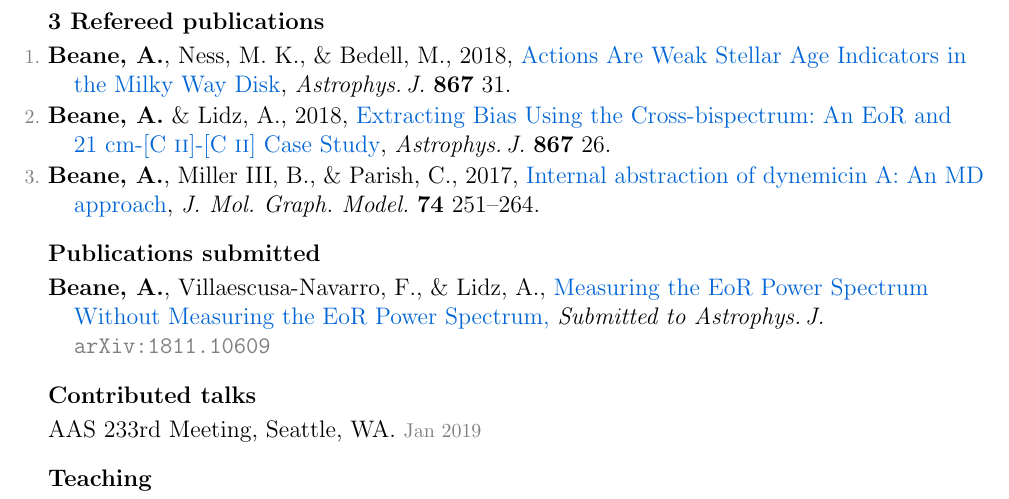
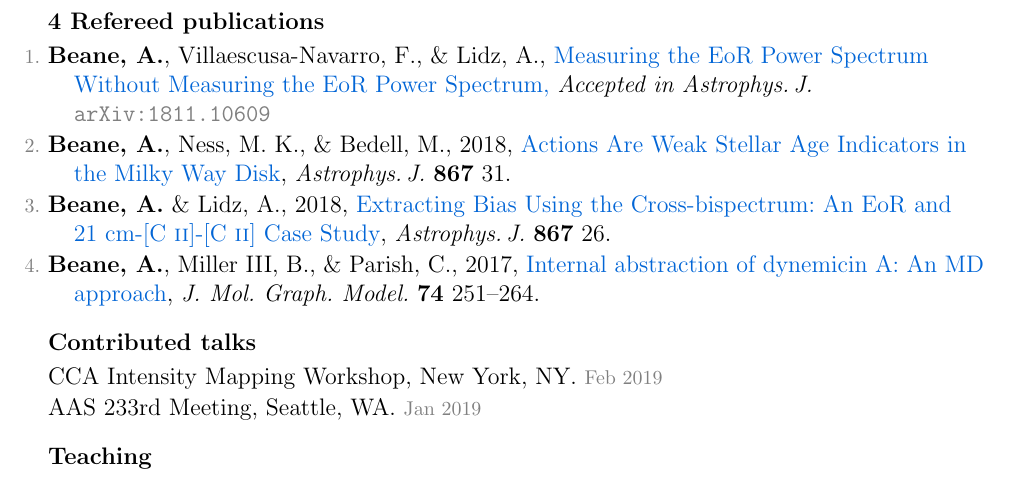
Before and after one commit to gusbeane/gusbeane.github.io, a LaTeX CV (cv/beane_cv.tex): part of the page, cut so that both start at the same text. Compiled offline with pdfLaTeX.

Commit message:
rebuilding site Mon Feb 25 13:54:07 EST 2019

```diff
--- a/cv/beane_cv.tex
+++ b/cv/beane_cv.tex
@@ -48,6 +48,7 @@
   \newcommand{\ads}[2]{\href{http://adsabs.harvard.edu/abs/#1}{{#2}}}
   \newcommand{\isbn}[1]{{\footnotesize(\textsc{isbn:}{#1})}}
   \newcommand{\arxiv}[3]{\href{http://arxiv.org/abs/#1}{{#2}, \textcolor{black}{\textit{Submitted to #3}}\ \textcolor{grey}{\texttt{arXiv:#1}}}}
+  \newcommand{\arxivaccept}[3]{\href{http://arxiv.org/abs/#1}{{#2}, \textcolor{black}{\textit{Accepted in #3}}\ \textcolor{grey}{\texttt{arXiv:#1}}}}
 % define de-emphasize commands
   \newcommand{\deemph}[1]{\textcolor{grey}{\footnotesize{#1}}}
   \newcommand{\pubnumber}[1]{\deemph{{#1}.}}
@@ -200,6 +201,9 @@ Roy \& Diana Vagelos Science Challenge Award. \deemph{2017~--~2019}
 \hypersetup{linkcolor=grey}%
 \begin{list}{\pubnumber{\therefpubnum}}{\hogglist}
 \item
+{\bf Beane,~A.}, Villaescusa-Navarro,~F., \& Lidz,~A.,
+\arxivaccept{1811.10609}{Measuring the EoR Power Spectrum Without Measuring the EoR Power Spectrum}{Astrophys.\,J.}
+\item
 {\bf Beane,~A.}, Ness,~M.~K., \& Bedell,~M., 2018,
 \doi{10.3847/1538-4357/aae07f}{Actions Are Weak Stellar Age Indicators in the Milky Way Disk},
 \textit{Astrophys.\,J.}\ \textbf{867} 31.
@@ -214,14 +218,14 @@ Roy \& Diana Vagelos Science Challenge Award. \deemph{2017~--~2019}
 \label{rpcount}\end{list}
 
 
-\hypersetup{linkcolor=black}%
-\hoggheading{Publications submitted}%% use \etal when there are >9 authors!
-\hypersetup{linkcolor=grey}%
-\begin{list}{}{\hogglist}
-\item
-{\bf Beane,~A.}, Villaescusa-Navarro,~F., \& Lidz,~A.,
-\arxiv{1811.10609}{Measuring the EoR Power Spectrum Without Measuring the EoR Power Spectrum}{Astrophys.\,J.}
-\end{list}
+% \hypersetup{linkcolor=black}%
+% \hoggheading{Publications submitted}%% use \etal when there are >9 authors!
+% \hypersetup{linkcolor=grey}%
+% \begin{list}{}{\hogglist}
+% \item
+% {\bf Beane,~A.}, Villaescusa-Navarro,~F., \& Lidz,~A.,
+% \arxiv{1811.10609}{Measuring the EoR Power Spectrum Without Measuring the EoR Power Spectrum}{Astrophys.\,J.}
+% \end{list}
 
 % \hypersetup{linkcolor=black}%
 % \hoggheading{Invited talks}%% use \etal when there are >9 authors!
@@ -235,8 +239,8 @@ Roy \& Diana Vagelos Science Challenge Award. \deemph{2017~--~2019}
 \hoggheading{Contributed talks}%% use \etal when there are >9 authors!
 \hypersetup{linkcolor=grey}%
 \begin{list}{}{\hogglist}
-% \item
-% CCA Intensity Mapping Workshop, New York, NY. \deemph{Feb~2019}
+\item
+CCA Intensity Mapping Workshop, New York, NY. \deemph{Feb~2019}
 \item
 AAS 233rd Meeting, Seattle, WA. \deemph{Jan~2019}
 \end{list}
```
Also changed, not shown: cv/beane_cv.pdf, secret-cv/beane_cv.pdf.
